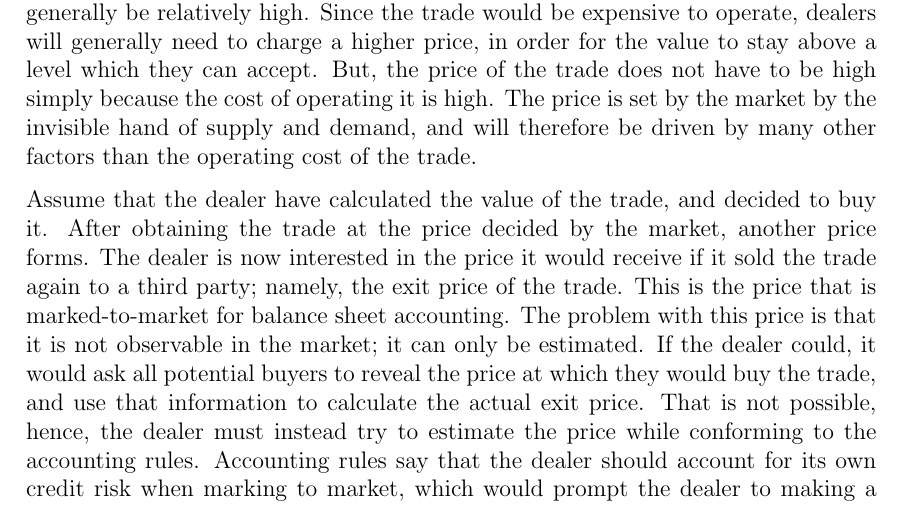
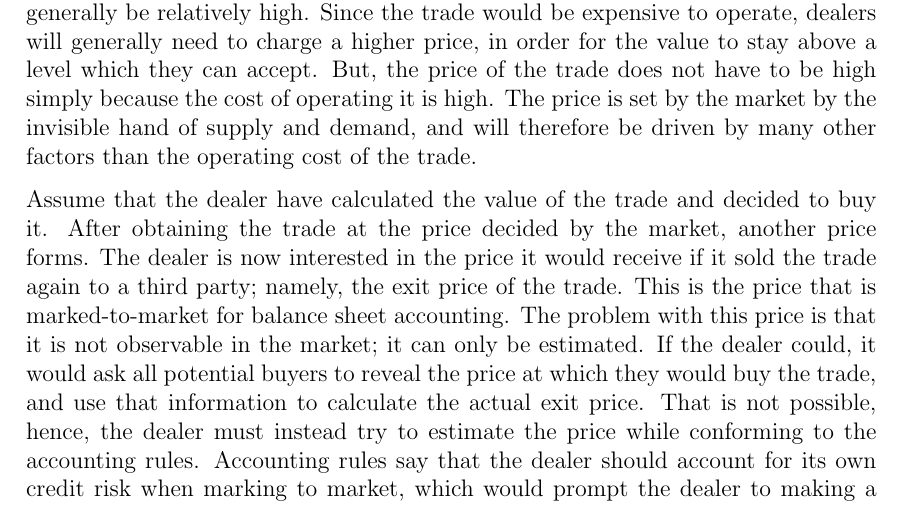
Before and after one commit to sebastianbaltser/master-thesis, a LaTeX thesis (thesis/main.tex, which reads thesis/content/body-matter/fva-debate/price-vs-value.tex): part of page 24 of 59, cut so that both start at the same text. Compiled offline with pdfLaTeX.

Commit message:
Fix grammar

```diff
--- a/thesis/content/body-matter/fva-debate/price-vs-value.tex
+++ b/thesis/content/body-matter/fva-debate/price-vs-value.tex
@@ -78,7 +78,7 @@
     The price is set by the market by the invisible hand of supply and demand,
     and will therefore be driven by many other factors than the operating cost of the trade.
 
-    Assume that the dealer have calculated the value of the trade, and decided to buy it.
+    Assume that the dealer have calculated the value of the trade and decided to buy it.
     After obtaining the trade at the price decided by the market, another price forms.
     The dealer is now interested in the price it would receive
     if it sold the trade again to a third party; namely, the exit price of the trade.
```
